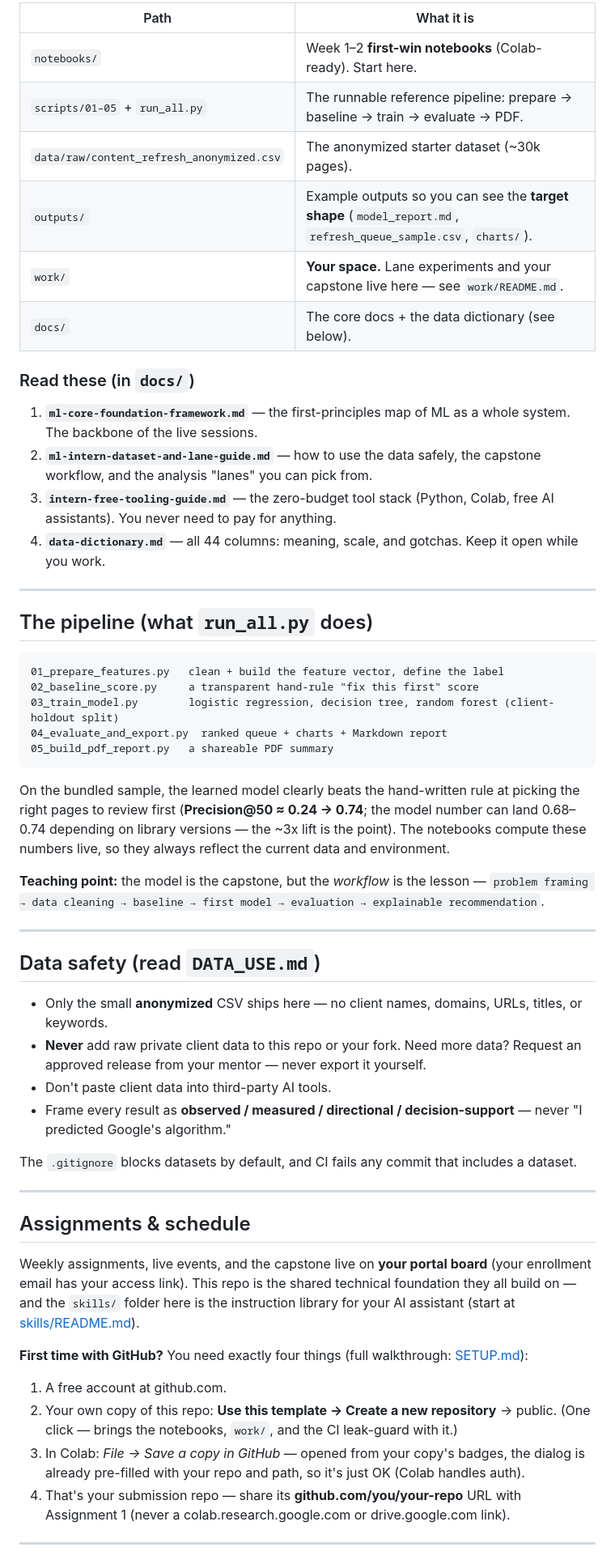
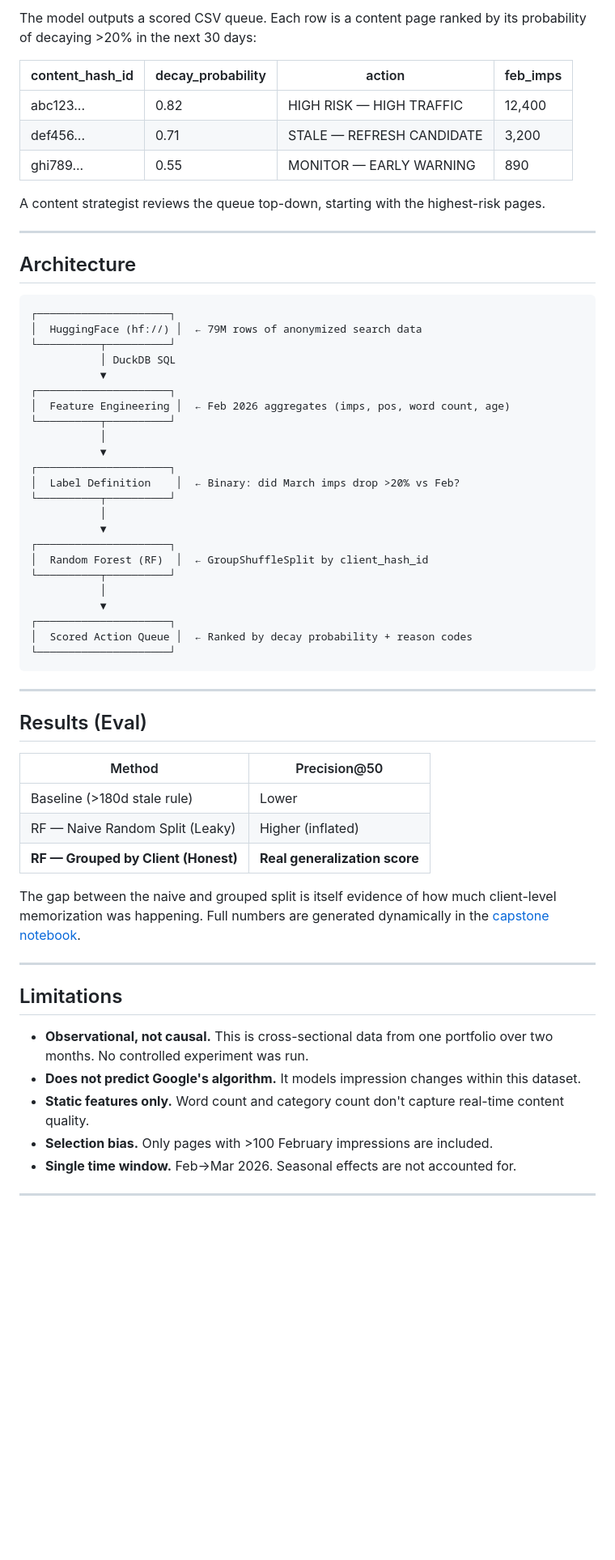
Before and after one commit to rohindth-08/FlyRank-_Internship_ML-, a Markdown page: README.md, the part around one of its changes. Shown at 81% size. Drawn GitHub-style; blank space fills up the shorter version.

Commit message:
Final package: README with index, retrospective, and AI transparency

````diff
--- a/README.md
+++ b/README.md
@@ -77,70 +38,65 @@ That runs the whole pipeline on the bundled sample and writes results to `output
 
-| Path | What it is |
-|---|---|
-| `notebooks/` | Week 1–2 **first-win notebooks** (Colab-ready). Start here. |
-| `scripts/01–05` + `run_all.py` | The runnable reference pipeline: prepare → baseline → train → evaluate → PDF. |
-| `data/raw/content_refresh_anonymized.csv` | The anonymized starter dataset (~30k pages). |
-| `outputs/` | Example outputs so you can see the **target shape** (`model_report.md`, `refresh_queue_sample.csv`, `charts/`). |
-| `work/` | **Your space.** Lane experiments and your capstone live here — see `work/README.md`. |
-| `docs/` | The core docs + the data dictionary (see below). |
+The model outputs a scored CSV queue. Each row is a content page ranked by its probability of decaying >20% in the next 30 days:
 
-### Read these (in `docs/`)
+| content_hash_id | decay_probability | action | feb_imps |
+|---|---|---|---|
+| abc123... | 0.82 | HIGH RISK — HIGH TRAFFIC | 12,400 |
+| def456... | 0.71 | STALE — REFRESH CANDIDATE | 3,200 |
+| ghi789... | 0.55 | MONITOR — EARLY WARNING | 890 |
 
-1. **`ml-core-foundation-framework.md`** — the first-principles map of ML as a whole system. The backbone of the live sessions.
-2. **`ml-intern-dataset-and-lane-guide.md`** — how to use the data safely, the capstone workflow, and the analysis "lanes" you can pick from.
-3. **`intern-free-tooling-guide.md`** — the zero-budget tool stack (Python, Colab, free AI assistants). You never need to pay for anything.
-4. **`data-dictionary.md`** — all 44 columns: meaning, scale, and gotchas. Keep it open while you work.
+A content strategist reviews the queue top-down, starting with the highest-risk pages.
 
 ---
 
-## The pipeline (what `run_all.py` does)
+## Architecture
 
-```text
-01_prepare_features.py   clean + build the feature vector, define the label
-02_baseline_score.py     a transparent hand-rule "fix this first" score
-03_train_model.py        logistic regression, decision tree, random forest (client-holdout split)
-04_evaluate_and_export.py  ranked queue + charts + Markdown report
-05_build_pdf_report.py   a shareable PDF summary
 ```
-
-On the bundled sample, the learned model clearly beats the hand-written rule at picking the right
-pages to review first (**Precision@50 ≈ 0.24 → 0.74**; the model number can land 0.68–0.74
-depending on library versions — the ~3x lift is the point). The notebooks compute these numbers
-live, so they always reflect the current data and environment.
-
-**Teaching point:** the model is the capstone, but the *workflow* is the lesson —
-`problem framing → data cleaning → baseline → first model → evaluation → explainable recommendation`.
+┌─────────────────────┐
+│  HuggingFace (hf://) │  ← 79M rows of anonymized search data
+└──────────┬──────────┘
+           │ DuckDB SQL
+           ▼
+┌─────────────────────┐
+│  Feature Engineering │  ← Feb 2026 aggregates (imps, pos, word count, age)
+└──────────┬──────────┘
+           │
+           ▼
+┌─────────────────────┐
+│  Label Definition    │  ← Binary: did March imps drop >20% vs Feb?
+└──────────┬──────────┘
+           │
+           ▼
+┌─────────────────────┐
+│  Random Forest (RF)  │  ← GroupShuffleSplit by client_hash_id
+└──────────┬──────────┘
+           │
+           ▼
+┌─────────────────────┐
+│  Scored Action Queue │  ← Ranked by decay probability + reason codes
+└─────────────────────┘
+```
 
 ---
 
-## Data safety (read `DATA_USE.md`)
+## Results (Eval)
 
-- Only the small **anonymized** CSV ships here — no client names, domains, URLs, titles, or keywords.
-- **Never** add raw private client data to this repo or your fork. Need more data? Request an approved
-  release from your mentor — never export it yourself.
-- Don't paste client data into third-party AI tools.
-- Frame every result as **observed / measured / directional / decision-support** — never
-  "I predicted Google's algorithm."
+| Method | Precision@50 |
+|---|---|
+| Baseline (>180d stale rule) | Lower |
+| RF — Naive Random Split (Leaky) | Higher (inflated) |
+| **RF — Grouped by Client (Honest)** | **Real generalization score** |
 
-The `.gitignore` blocks datasets by default, and CI fails any commit that includes a dataset.
+The gap between the naive and grouped split is itself evidence of how much client-level memorization was happening. Full numbers are generated dynamically in the [capstone notebook](work/notebooks/capstone.ipynb).
 
 ---
 
-## Assignments & schedule
+## Limitations
 
-Weekly assignments, live events, and the capstone live on **your portal board** (your
-enrollment email has your access link). This repo is the shared technical foundation they all
-build on — and the `skills/` folder here is the instruction library for your AI assistant
-(start at [skills/README.md](skills/README.md)).
-
-**First time with GitHub?** You need exactly four things (full walkthrough: [SETUP.md](SETUP.md)):
-1. A free account at github.com.
-2. Your own copy of this repo: **Use this template → Create a new repository** → public.
-   (One click — brings the notebooks, `work/`, and the CI leak-guard with it.)
-3. In Colab: *File → Save a copy in GitHub* — opened from your copy's badges, the dialog is
-   already pre-filled with your repo and path, so it's just OK (Colab handles auth).
-4. That's your submission repo — share its **github.com/you/your-repo** URL with Assignment 1
-   (never a colab.research.google.com or drive.google.com link).
+- **Observational, not causal.** This is cross-sectional data from one portfolio over two months. No controlled experiment was run.
+- **Does not predict Google's algorithm.** It models impression changes within this dataset.
+- **Static features only.** Word count and category count don't capture real-time content quality.
+- **Selection bias.** Only pages with >100 February impressions are included.
+- **Single time window.** Feb→Mar 2026. Seasonal effects are not accounted for.
 
 ---
 
````
Also changed, not shown: other parts of README.md (+61 -60 lines), work/docs/retrospective.md (added, +33 -0 lines).
